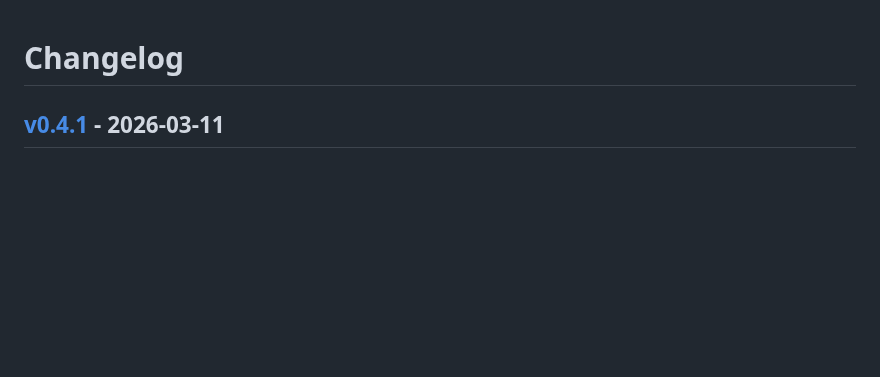
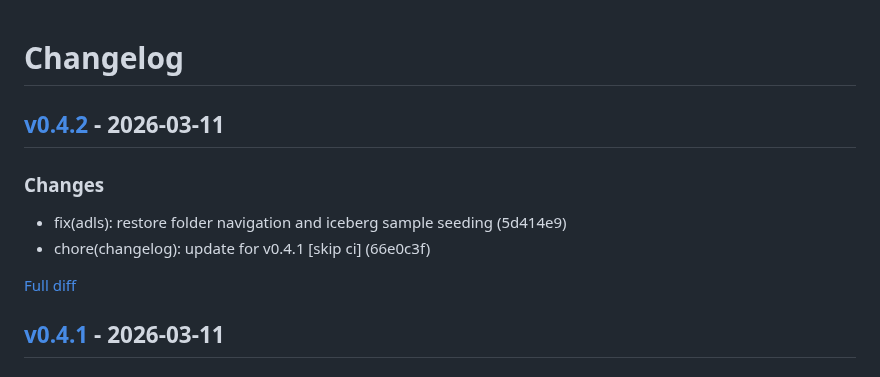
Before and after one commit to ivanyort/multibucket_explorer, a Markdown page: CHANGELOG.md, the part around the change. Drawn GitHub-style; blank space fills up the shorter version.

Commit message:
chore(changelog): update for v0.4.2 [skip ci]

```diff
--- a/CHANGELOG.md
+++ b/CHANGELOG.md
@@ -1,4 +1,13 @@
 # Changelog
+
+
+## [v0.4.2](https://github.com/ivanyort/multibucket_explorer/releases/tag/v0.4.2) - 2026-03-11
+
+### Changes
+- fix(adls): restore folder navigation and iceberg sample seeding (5d414e9)
+- chore(changelog): update for v0.4.1 [skip ci] (66e0c3f)
+
+[Full diff](https://github.com/ivanyort/multibucket_explorer/compare/v0.4.1...v0.4.2)
 
 
 ## [v0.4.1](https://github.com/ivanyort/multibucket_explorer/releases/tag/v0.4.1) - 2026-03-11
```
